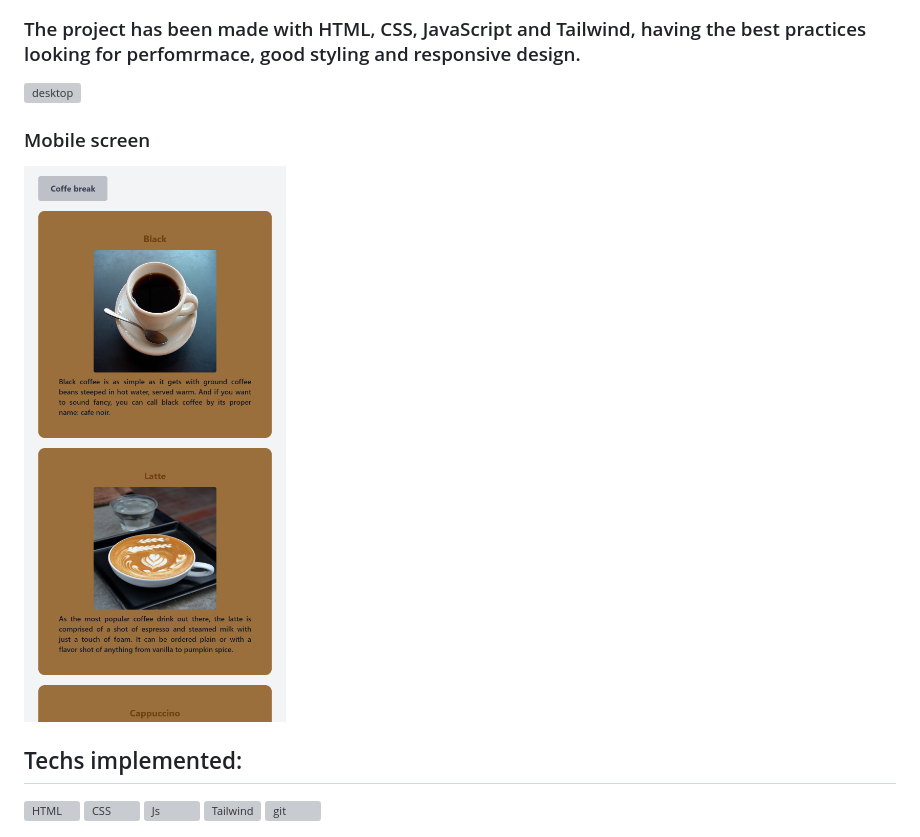
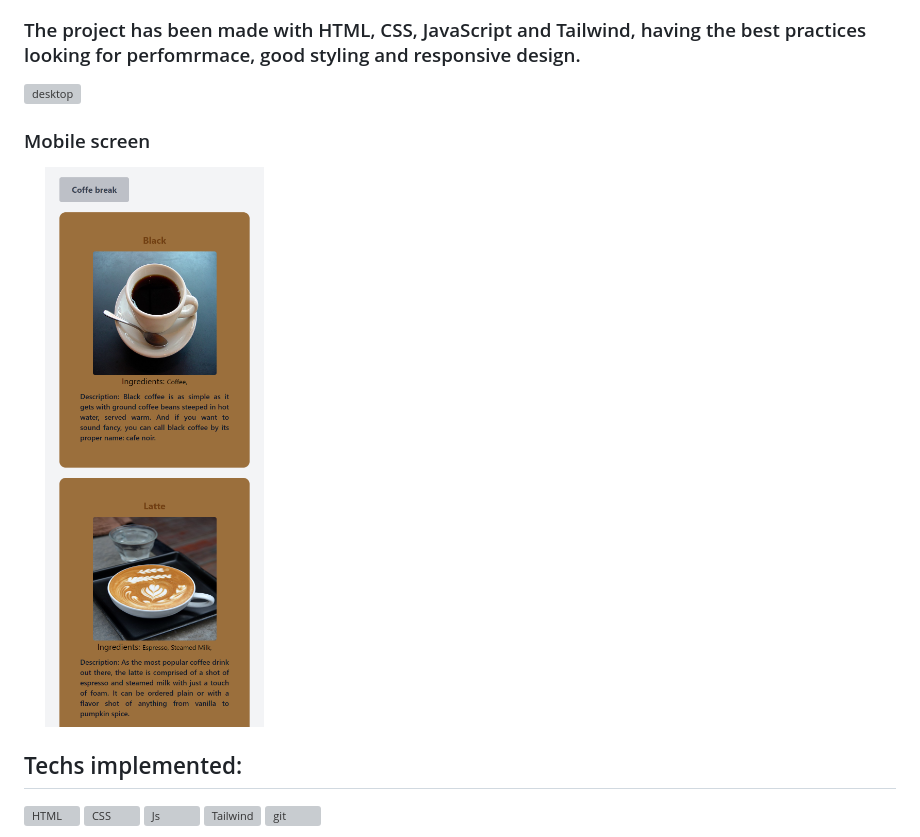
Before and after one commit to Cleber-Severo/Coffe-api-challenge, a Markdown page: Readme.md, the part around the change printed below. Rendered like a GitHub page; pictures changed too: assets/images/mobile.png (added); grey boxes are pictures that could not be loaded.

```diff
--- a/Readme.md
+++ b/Readme.md
@@ -9,6 +9,6 @@
 
 ### Mobile screen
-[<img  height=500 width=30% textAlign="center" src="./assets/images/mobilescreenshot.png" alt="mobile">](https://cleber-severo.github.io/Coffe-api-challenge/)
+[<img  height=500 width=30% textAlign="center" src="./assets/images/mobile.png" alt="mobile">](https://cleber-severo.github.io/Coffe-api-challenge/)
 
 ## Techs implemented:
  <div style="display: inline_block">
```
Also changed, not shown: other parts of Readme.md (+1 -1 lines), 1 other file.
